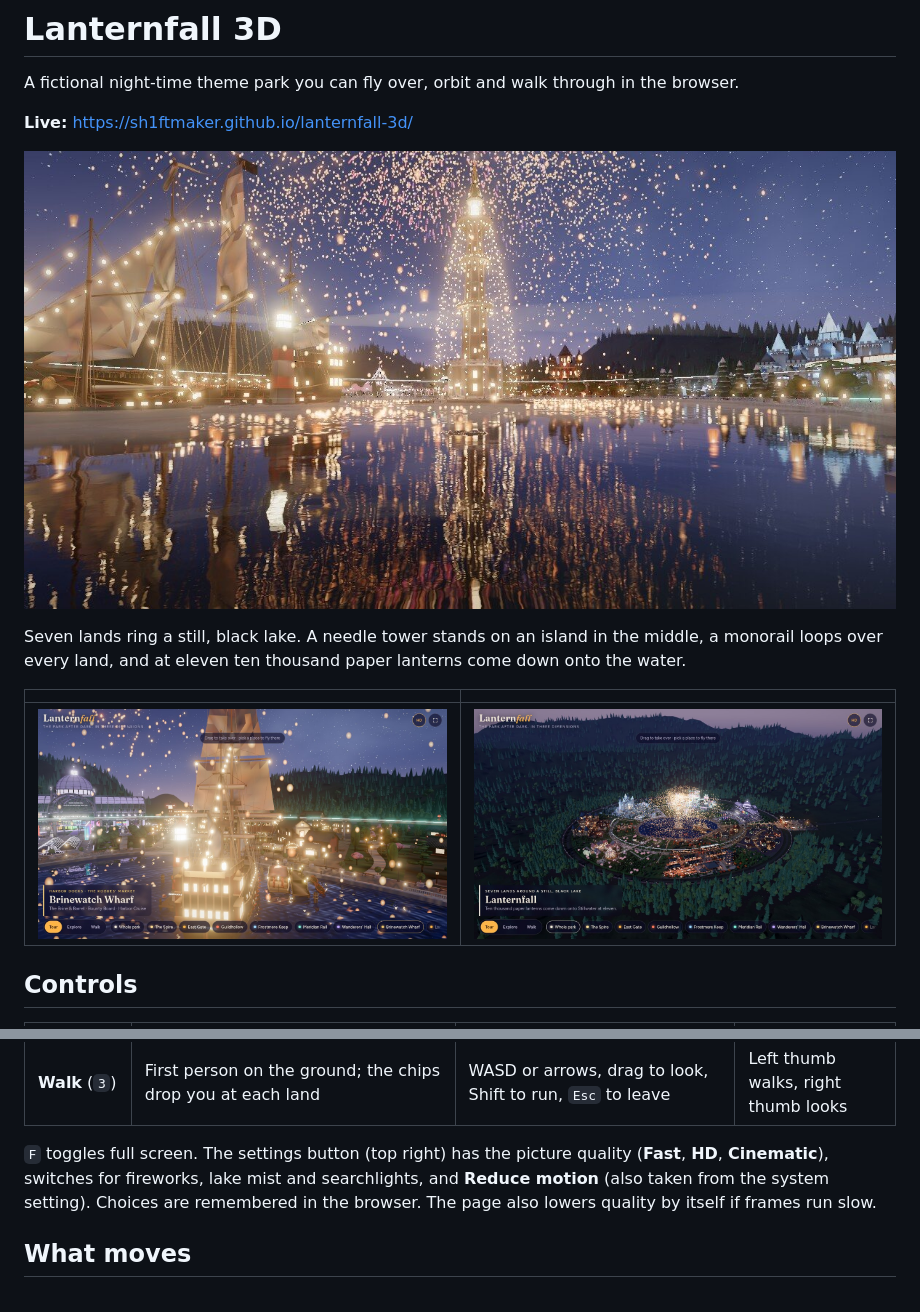
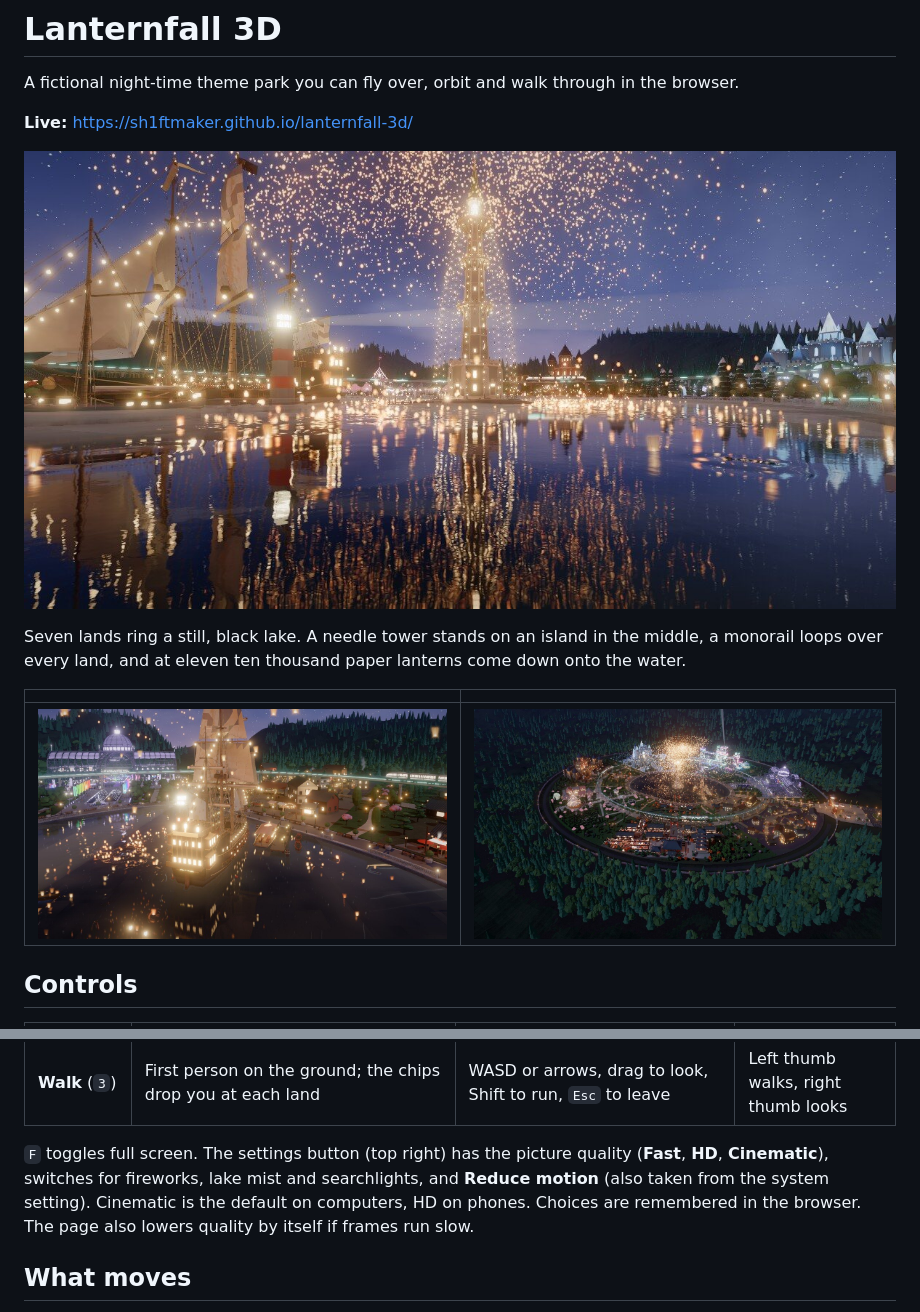
Before and after one commit to sh1ftmaker/lanternfall-3d, a Markdown page: README.md, 2 parts joined by grey strips. Rendered like a GitHub page; pictures changed too: screenshots/brinewatch-tour.jpg, screenshots/overview.jpg, screenshots/social.jpg.

```diff
--- a/README.md
+++ b/README.md
@@ -23,6 +23,7 @@ every land, and at eleven ten thousand paper lanterns come down onto the water.
 
 `F` toggles full screen. The settings button (top right) has the picture quality (**Fast**, **HD**, **Cinematic**),
 switches for fireworks, lake mist and searchlights, and **Reduce motion** (also taken from the system setting).
+Cinematic is the default on computers, HD on phones.
 Choices are remembered in the browser. The page also lowers quality by itself if frames run slow.
 
 ## What moves
```
Also changed, not shown: 1 other file.
